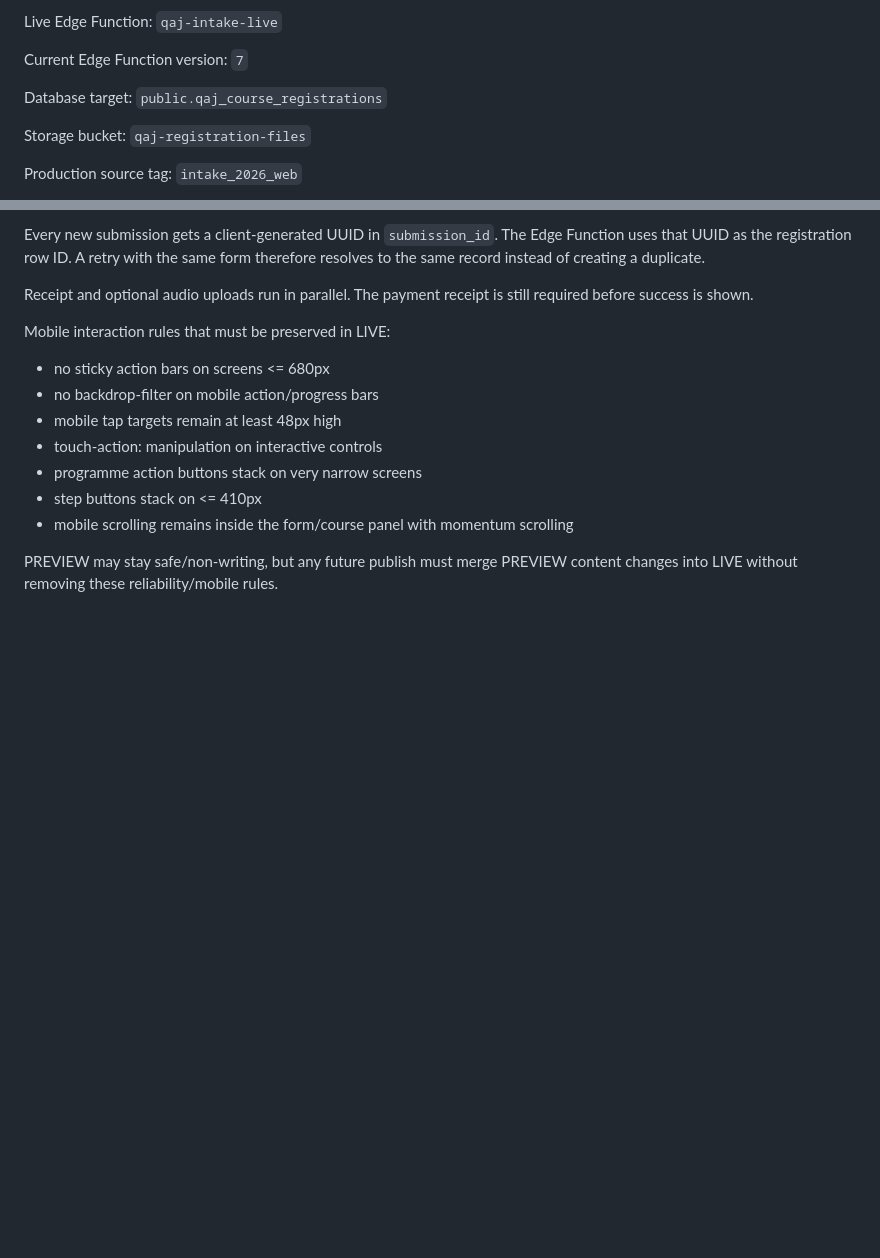
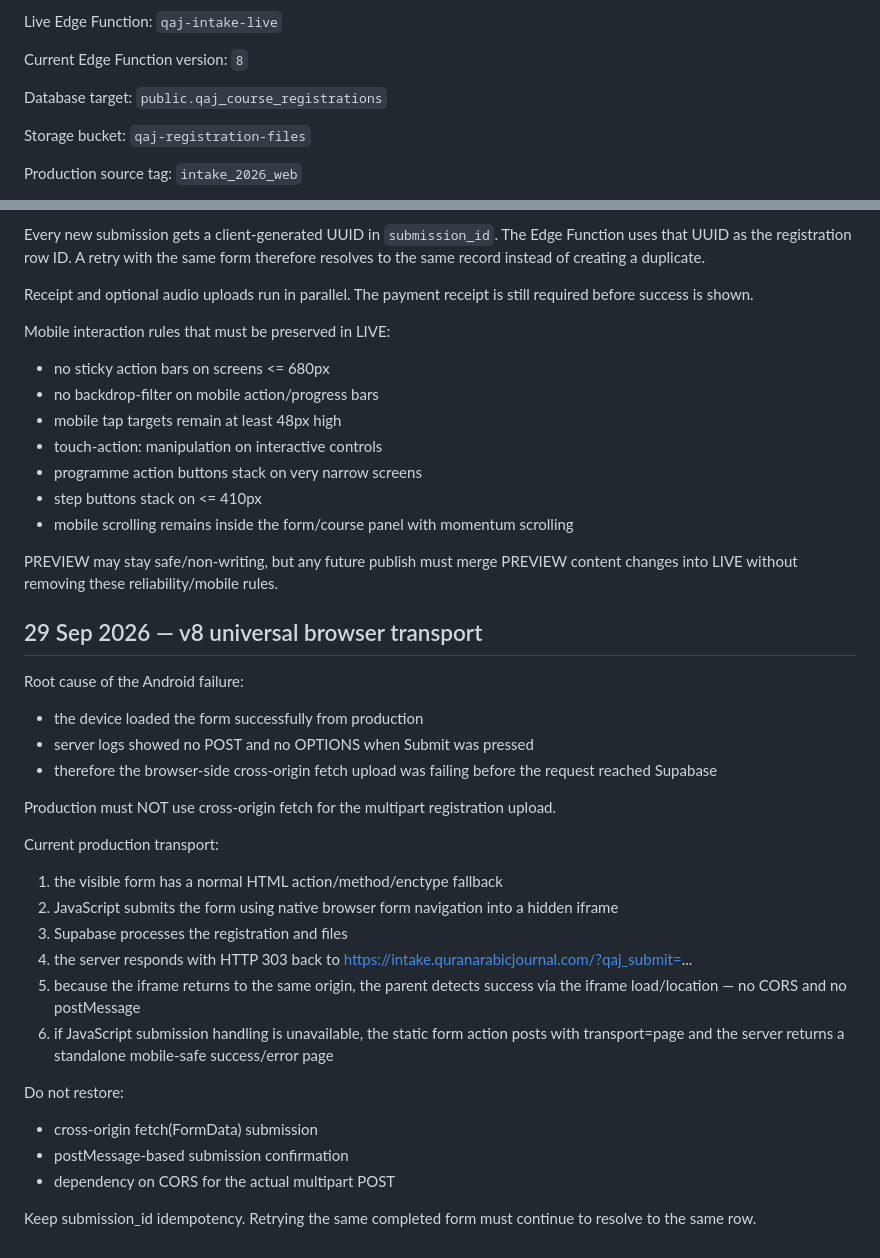
Before and after one commit to saadmfazal/QAJteacher, a Markdown page: intake-editor/LIVE_SUBMISSION_CONTRACT.md, 2 parts joined by grey strips. GitHub-like rendering; blank space fills up the shorter version.

Commit message:
intake: lock v8 universal native submission transport

```diff
--- a/intake-editor/LIVE_SUBMISSION_CONTRACT.md
+++ b/intake-editor/LIVE_SUBMISSION_CONTRACT.md
@@ -32,7 +32,7 @@ Live Edge Function:
 `qaj-intake-live`
 
 Current Edge Function version:
-`7`
+`8`
 
 Database target:
 `public.qaj_course_registrations`
@@ -105,3 +105,28 @@ Mobile interaction rules that must be preserved in LIVE:
 - mobile scrolling remains inside the form/course panel with momentum scrolling
 
 PREVIEW may stay safe/non-writing, but any future publish must merge PREVIEW content changes into LIVE without removing these reliability/mobile rules.
+
+
+## 29 Sep 2026 — v8 universal browser transport
+
+Root cause of the Android failure:
+- the device loaded the form successfully from production
+- server logs showed no POST and no OPTIONS when Submit was pressed
+- therefore the browser-side cross-origin fetch upload was failing before the request reached Supabase
+
+Production must NOT use cross-origin fetch for the multipart registration upload.
+
+Current production transport:
+1. the visible form has a normal HTML action/method/enctype fallback
+2. JavaScript submits the form using native browser form navigation into a hidden iframe
+3. Supabase processes the registration and files
+4. the server responds with HTTP 303 back to https://intake.quranarabicjournal.com/?qaj_submit=...
+5. because the iframe returns to the same origin, the parent detects success via the iframe load/location — no CORS and no postMessage
+6. if JavaScript submission handling is unavailable, the static form action posts with transport=page and the server returns a standalone mobile-safe success/error page
+
+Do not restore:
+- cross-origin fetch(FormData) submission
+- postMessage-based submission confirmation
+- dependency on CORS for the actual multipart POST
+
+Keep submission_id idempotency. Retrying the same completed form must continue to resolve to the same row.
```
